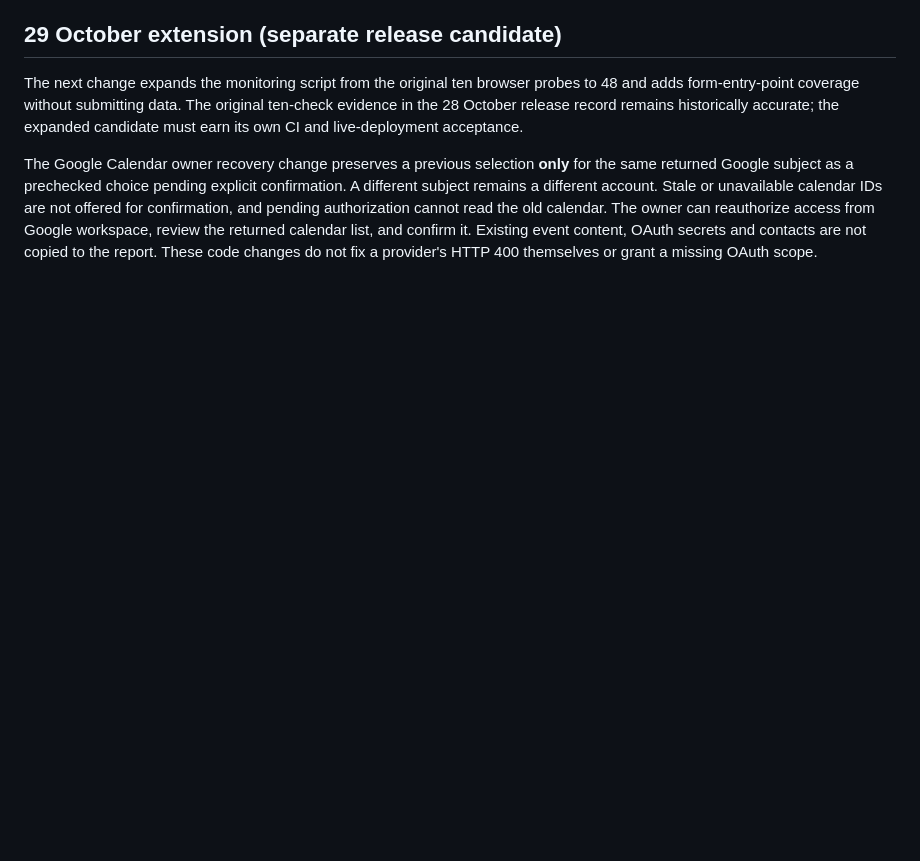
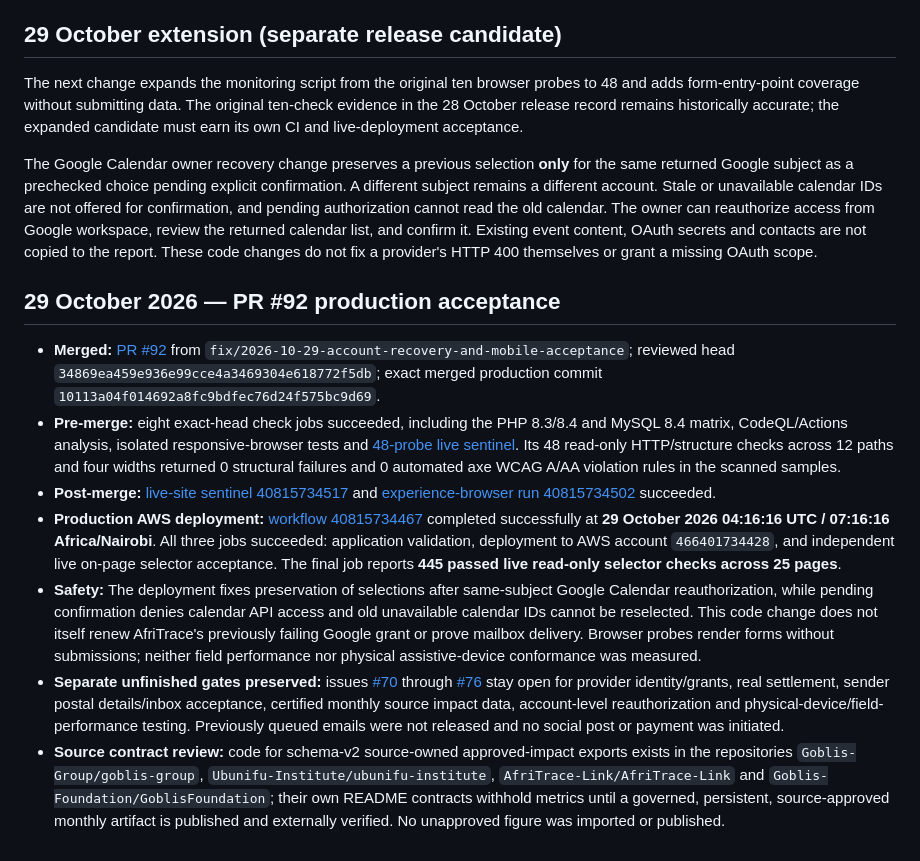
Before and after one commit to Goblis-Foundation/Waithaka-Ndegwa, a Markdown page: docs/LIVE-SITE-SENTINEL-2026-10-28.md, the part around the change. Drawn GitHub-style; blank space fills up the shorter version.

Commit message:
Record PR 92 verified 48-probe release and AWS acceptance; retain provider evidence gates

```diff
--- a/docs/LIVE-SITE-SENTINEL-2026-10-28.md
+++ b/docs/LIVE-SITE-SENTINEL-2026-10-28.md
@@ -51,3 +51,13 @@ This addition provides ongoing evidence and does not close issues #70–76 or cl
 The next change expands the monitoring script from the original ten browser probes to 48 and adds form-entry-point coverage without submitting data. The original ten-check evidence in the 28 October release record remains historically accurate; the expanded candidate must earn its own CI and live-deployment acceptance.
 
 The Google Calendar owner recovery change preserves a previous selection **only** for the same returned Google subject as a prechecked choice pending explicit confirmation. A different subject remains a different account. Stale or unavailable calendar IDs are not offered for confirmation, and pending authorization cannot read the old calendar. The owner can reauthorize access from Google workspace, review the returned calendar list, and confirm it. Existing event content, OAuth secrets and contacts are not copied to the report. These code changes do not fix a provider's HTTP 400 themselves or grant a missing OAuth scope.
+
+## 29 October 2026 — PR #92 production acceptance
+
+- **Merged:** [PR #92](https://github.com/Goblis-Foundation/Waithaka-Ndegwa/pull/92) from `fix/2026-10-29-account-recovery-and-mobile-acceptance`; reviewed head `34869ea459e936e99cce4a3469304e618772f5db`; exact merged production commit `10113a04f014692a8fc9bdfec76d24f575bc9d69`.
+- **Pre-merge:** eight exact-head check jobs succeeded, including the PHP 8.3/8.4 and MySQL 8.4 matrix, CodeQL/Actions analysis, isolated responsive-browser tests and [48-probe live sentinel](https://github.com/Goblis-Foundation/Waithaka-Ndegwa/actions/runs/40815388580). Its 48 read-only HTTP/structure checks across 12 paths and four widths returned 0 structural failures and 0 automated axe WCAG A/AA violation rules in the scanned samples.
+- **Post-merge:** [live-site sentinel 40815734517](https://github.com/Goblis-Foundation/Waithaka-Ndegwa/actions/runs/40815734517) and [experience-browser run 40815734502](https://github.com/Goblis-Foundation/Waithaka-Ndegwa/actions/runs/40815734502) succeeded.
+- **Production AWS deployment:** [workflow 40815734467](https://github.com/Goblis-Foundation/Waithaka-Ndegwa/actions/runs/40815734467) completed successfully at **29 October 2026 04:16:16 UTC / 07:16:16 Africa/Nairobi**. All three jobs succeeded: application validation, deployment to AWS account `466401734428`, and independent live on-page selector acceptance. The final job reports **445 passed live read-only selector checks across 25 pages**.
+- **Safety:** The deployment fixes preservation of selections after same-subject Google Calendar reauthorization, while pending confirmation denies calendar API access and old unavailable calendar IDs cannot be reselected. This code change does not itself renew AfriTrace's previously failing Google grant or prove mailbox delivery. Browser probes render forms without submissions; neither field performance nor physical assistive-device conformance was measured.
+- **Separate unfinished gates preserved:** issues [#70](https://github.com/Goblis-Foundation/Waithaka-Ndegwa/issues/70) through [#76](https://github.com/Goblis-Foundation/Waithaka-Ndegwa/issues/76) stay open for provider identity/grants, real settlement, sender postal details/inbox acceptance, certified monthly source impact data, account-level reauthorization and physical-device/field-performance testing. Previously queued emails were not released and no social post or payment was initiated.
+- **Source contract review:** code for schema-v2 source-owned approved-impact exports exists in the repositories `Goblis-Group/goblis-group`, `Ubunifu-Institute/ubunifu-institute`, `AfriTrace-Link/AfriTrace-Link` and `Goblis-Foundation/GoblisFoundation`; their own README contracts withhold metrics until a governed, persistent, source-approved monthly artifact is published and externally verified. No unapproved figure was imported or published.
```
